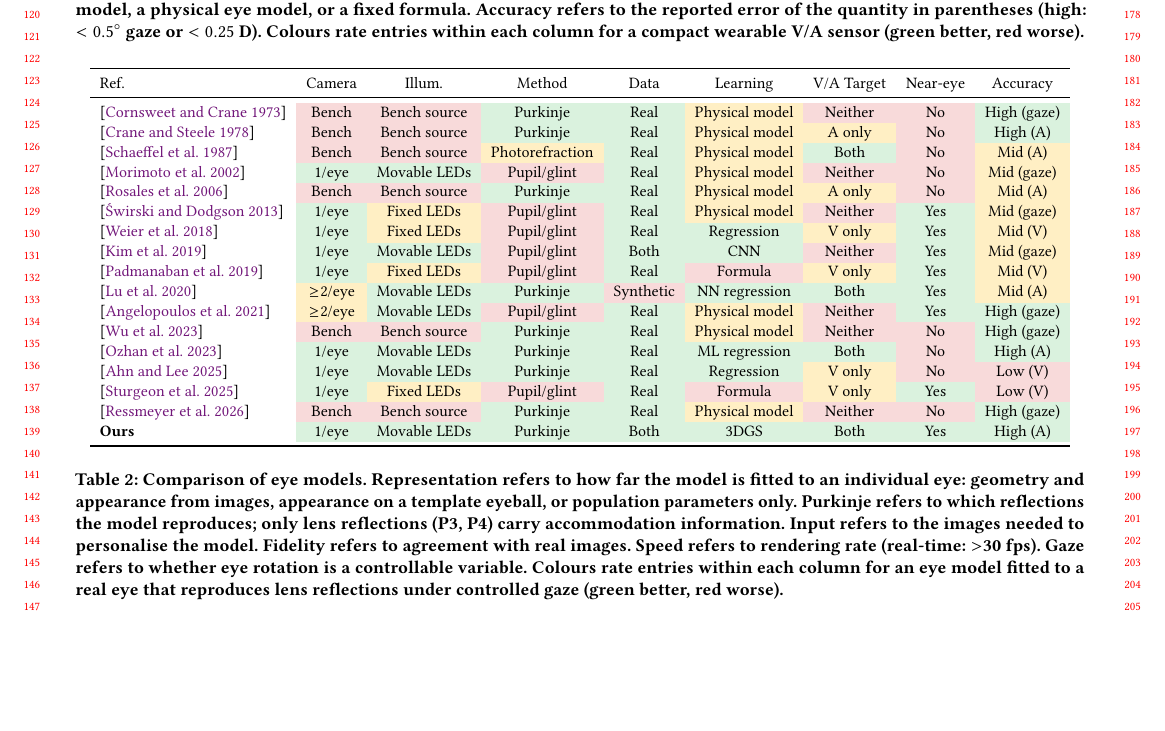
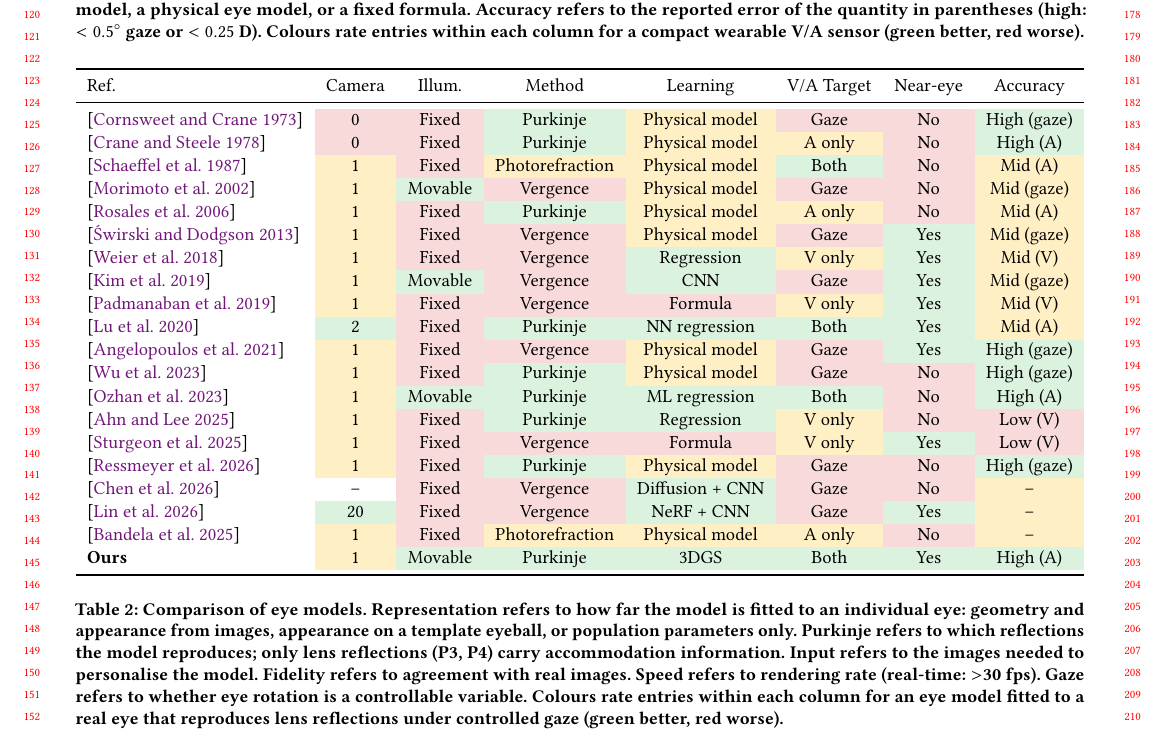
Before and after one commit to pc-wudi/gaze_tracking_and-_model, a LaTeX paper (manuscript.tex): part of page 2 of 5, cut so that both start at the same text, the shorter picture padded with empty space. Compiled offline with pdfLaTeX.

Commit message:
change part table info

```diff
--- a/manuscript.tex
+++ b/manuscript.tex
@@ -244,50 +247,86 @@ reported error of the quantity in parentheses (high: $<0.5^\circ$ gaze or
 $<0.25$~D). Colours rate entries within each column for a compact wearable
 V/A sensor (green better, red worse).
 }
+
 \label{tab:literature_review}
 
 \small
-\begin{tabular}{lcccccccc}
+\resizebox{\textwidth}{!}{%
+\begin{tabular}{lccccccc}
+
 \toprule
-Ref. & Camera & Illum. & Method & Data & Learning & V/A Target & Near-eye & Accuracy \\
+Ref. & Camera & Illum. & Method & Learning & V/A Target & Near-eye & Accuracy \\
 \midrule
+
 \cite{Dual_Purkinje_Tracker}
-& \R{Bench} & \R{Bench source} & \G{Purkinje} & \G{Real} & \M{Physical model} & \R{Neither} & \R{No} & \G{High (gaze)} \\
+& \R{0} & \R{Fixed} & \G{Purkinje} & \M{Physical model} & \R{Gaze} & \R{No} & \G{High (gaze)} \\
+
 \cite{Crane_Steele_1978}
-& \R{Bench} & \R{Bench source} & \G{Purkinje} & \G{Real} & \M{Physical model} & \M{A only} & \R{No} & \G{High (A)} \\
+& \R{0} & \R{Fixed} & \G{Purkinje} & \M{Physical model} & \M{A only} & \R{No} & \G{High (A)} \\
+
 \cite{Schaeffel_1987}
-& \R{Bench} & \R{Bench source} & \M{Photorefraction} & \G{Real} & \M{Physical model} & \G{Both} & \R{No} & \M{Mid (A)} \\
+& \M{1} & \R{Fixed} & \M{Photorefraction} & \M{Physical model} & \G{Both} & \R{No} & \M{Mid (A)} \\
+
 \cite{Single_Camera_Two_Lights}
-& \G{1/eye} & \G{Movable LEDs} & \R{Pupil/glint} & \G{Real} & \M{Physical model} & \R{Neither} & \R{No} & \M{Mid (gaze)} \\
+& \M{1} & \G{Movable} & \R{Vergence} & \M{Physical model} & \R{Gaze} & \R{No} & \M{Mid (gaze)} \\
+
 \cite{Rosales_2006_JOV}
-& \R{Bench} & \R{Bench source} & \G{Purkinje} & \G{Real} & \M{Physical model} & \M{A only} & \R{No} & \M{Mid (A)} \\
+& \M{1} & \R{Fixed} & \G{Purkinje} & \M{Physical model} & \M{A only} & \R{No} & \M{Mid (A)} \\
+
 \cite{Swirski_2013}
-& \G{1/eye} & \M{Fixed LEDs} & \R{Pupil/glint} & \G{Real} & \M{Physical model} & \R{Neither} & \G{Yes} & \M{Mid (gaze)} \\
+& \M{1} & \R{Fixed} & \R{Vergence} & \M{Physical model} & \R{Gaze} & \G{Yes} & \M{Mid (gaze)} \\
+
 \cite{Weier_2018}
-& \G{1/eye} & \M{Fixed LEDs} & \R{Pupil/glint} & \G{Real} & \G{Regression} & \M{V only} & \G{Yes} & \M{Mid (V)} \\
+& \M{1} & \R{Fixed} & \R{Vergence} & \G{Regression} & \M{V only} & \G{Yes} & \M{Mid (V)} \\
+
 \cite{NVGaze}
-& \G{1/eye} & \G{Movable LEDs} & \R{Pupil/glint} & \G{Both} & \G{CNN} & \R{Neither} & \G{Yes} & \M{Mid (gaze)} \\
+& \M{1} & \G{Movable} & \R{Vergence} & \G{CNN} & \R{Gaze} & \G{Yes} & \M{Mid (gaze)} \\
+
 \cite{Padmanaban_2019}
-& \G{1/eye} & \M{Fixed LEDs} & \R{Pupil/glint} & \G{Real} & \R{Formula} & \M{V only} & \G{Yes} & \M{Mid (V)} \\
+& \M{1} & \R{Fixed} & \R{Vergence} & \R{Formula} & \M{V only} & \G{Yes} & \M{Mid (V)} \\
+
 \cite{Improved_vergence_and_accommodation}
-& \M{$\geq$2/eye} & \G{Movable LEDs} & \G{Purkinje} & \R{Synthetic} & \G{NN regression} & \G{Both} & \G{Yes} & \M{Mid (A)} \\
+& \G{2} & \R{Fixed} & \G{Purkinje} & \G{NN regression} & \G{Both} & \G{Yes} & \M{Mid (A)} \\
+
 \cite{Angelopoulos_2021}
-& \M{$\geq$2/eye} & \G{Movable LEDs} & \R{Pupil/glint} & \G{Real} & \M{Physical model} & \R{Neither} & \G{Yes} & \G{High (gaze)} \\
+& \M{1} & \R{Fixed} & \R{Vergence} & \M{Physical model} & \R{Gaze} & \G{Yes} & \G{High (gaze)} \\
+
 \cite{Wu2023Purkinje}
-& \R{Bench} & \R{Bench source} & \G{Purkinje} & \G{Real} & \M{Physical model} & \R{Neither} & \R{No} & \G{High (gaze)} \\
+& \M{1} & \R{Fixed} & \G{Purkinje} & \M{Physical model} & \R{Gaze} & \R{No} & \G{High (gaze)} \\
+
 \cite{Dynamic_accommodation_Purkinje}
-& \G{1/eye} & \G{Movable LEDs} & \G{Purkinje} & \G{Real} & \G{ML regression} & \G{Both} & \R{No} & \G{High (A)} \\
+& \M{1} & \G{Movable} & \G{Purkinje} & \G{ML regression} & \G{Both} & \R{No} & \G{High (A)} \\
+
 \cite{Depth_fixation_DPI}
-& \G{1/eye} & \G{Movable LEDs} & \G{Purkinje} & \G{Real} & \G{Regression} & \M{V only} & \R{No} & \R{Low (V)} \\
+& \M{1} & \R{Fixed} & \G{Purkinje} & \G{Regression} & \M{V only} & \R{No} & \R{Low (V)} \\
+
 \cite{AR_Vergence_Depth_OST}
-& \G{1/eye} & \M{Fixed LEDs} & \R{Pupil/glint} & \G{Real} & \R{Formula} & \M{V only} & \G{Yes} & \R{Low (V)} \\
+& \M{1} & \R{Fixed} & \R{Vergence} & \R{Formula} & \M{V only} & \G{Yes} & \R{Low (V)} \\
+
 \cite{OpenIrisDPI}
-& \R{Bench} & \R{Bench source} & \G{Purkinje} & \G{Real} & \M{Physical model} & \R{Neither} & \R{No} & \G{High (gaze)} \\
+& \M{1} & \R{Fixed} & \G{Purkinje} & \M{Physical model} & \R{Gaze} & \R{No} & \G{High (gaze)} \\
+
+\cite{Chen2026GazeSynthesizer}
+& -- & \R{Fixed} & \R{Vergence} & \G{Diffusion + CNN} & \R{Gaze} & \R{No} & \M{--} \\
+
+\cite{Digital_Eye_Tracker_Prototyper}
+& \G{20} & \R{Fixed} & \R{Vergence} & \G{NeRF + CNN} & \R{Gaze} & \G{Yes} & \M{--} \\
+
+\cite{Bandela2025Photorefraction}
+& \M{1} & \R{Fixed} & \M{Photorefraction} & \M{Physical model} & \M{A only} & \R{No} & \M{--} \\
+
 \textbf{Ours}
-& \G{1/eye} & \G{Movable LEDs} & \G{Purkinje} & \G{Both} & \G{3DGS} & \G{Both} & \G{Yes} & \G{High (A)} \\
+& \M{1} & \G{Movable} & \G{Purkinje} & \G{3DGS} & \G{Both} & \G{Yes} & \G{High (A)} \\
+
 \bottomrule
-\end{tabular}
+\end{tabular}%
+}
+
 \end{table*}
+
+
+
+
 
 
 
```
Also changed, not shown: references.bib (+29 -0 lines), manuscript.bbl, manuscript.pdf, supplementary.pdf, manuscript.tex (5 more changed lines), 4 other files.
